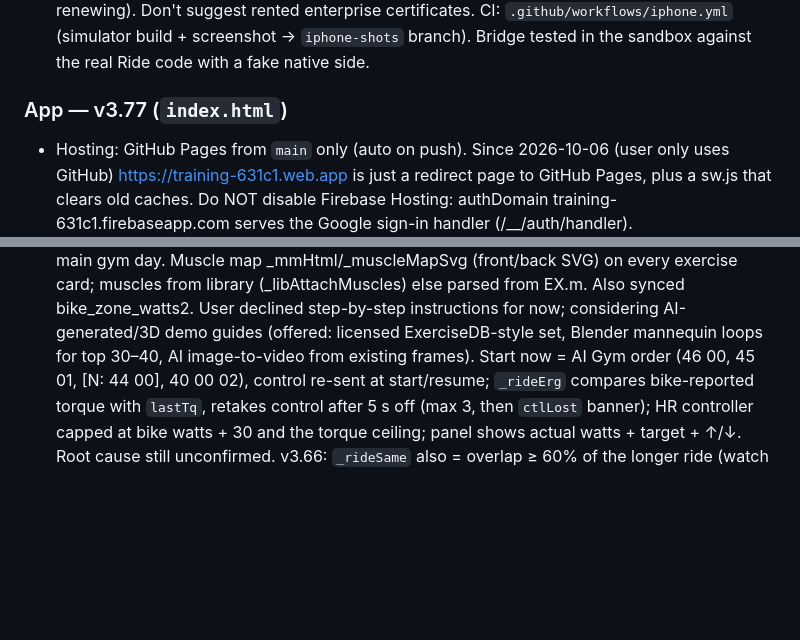
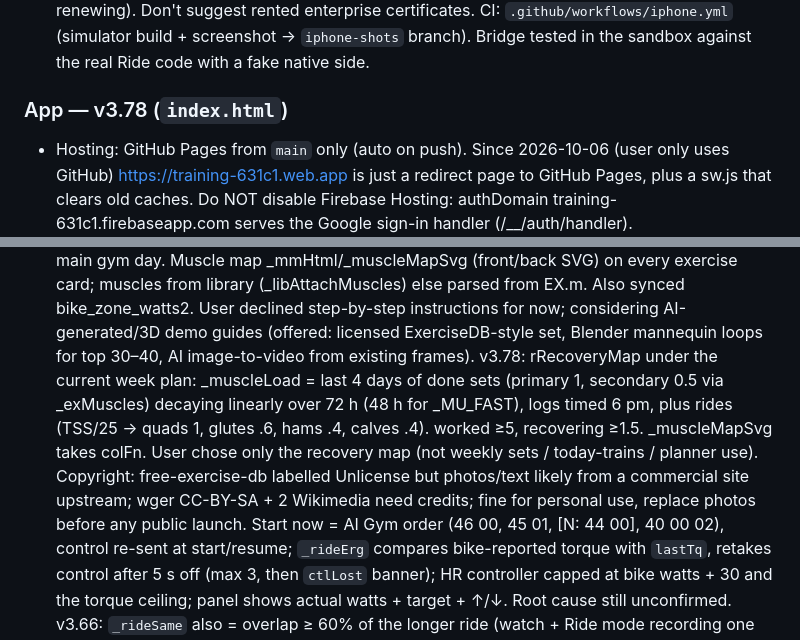
Before and after one commit to nipshardaf/training-brain, a Markdown page: CLAUDE.md, 2 parts joined by grey strips. GitHub-like rendering; blank space fills up the shorter version.

Commit message:
CLAUDE.md: v3.78 notes
Co-Authored-By: Claude Opus 5.5 <noreply@anthropic.com>

```diff
--- a/CLAUDE.md
+++ b/CLAUDE.md
@@ -22,7 +22,7 @@ Rules for both: `git pull --rebase` before editing; after shipping, update this
   CI: `.github/workflows/iphone.yml` (simulator build + screenshot → `iphone-shots` branch). Bridge tested in the
   sandbox against the real Ride code with a fake native side.
 
-### App — v3.77 (`index.html`)
+### App — v3.78 (`index.html`)
 - Hosting: GitHub Pages from `main` only (auto on push). Since 2026-10-06 (user only uses GitHub)
   https://training-631c1.web.app is just a redirect page to GitHub Pages, plus a sw.js that
   clears old caches. Do NOT disable Firebase Hosting: authDomain training-631c1.firebaseapp.com
@@ -58,6 +58,7 @@ Rules for both: `git pull --rebase` before editing; after shipping, update this
   v3.75: user data (intervals.icu): ~100 W at HR 129–137, LTHR 168. Zones now Easy .68–.75, Zone 2 .75–.85, Brisk .85–.92 of LTHR (was .68–.81/.81–.89/.89–.94; Zone 2 aimed 142 = 150–165 W). Steady Ride z [.75,.85]. _rideZoneInfo: median of last 8 rides (15+ min, 120 d) with avg HR in/near zone (else within 20 bpm), scaled 1.2%/bpm to zone mid, blended with learned bike_zone_watts2 (old bike_zone_watts with 165 W dropped). Shown on goal card. FIX: _icuToActivity read average_watts but intervals sends icu_average_watts → icu rides had no watts.
   v3.76: _rideLearnZones at finish: samples[6]=Ride.erg flag; only manual seconds (no erg in prior 60 s), after 5 min, HR within 4 of 30 s earlier, HR paired with 60-s avg power; ≥5 min in a band → bike_zone_watts2 (50/50 EMA, matched ±4 bpm via _rideLearnedFor); _rideZoneInfo = learned×0.7 + history×0.3. "Learned from this ride" card. _rideLthr prefers intervals.icu lthr (_lthr kept by _icuToActivity) over 90% of max HR (sandbox with 3 months gave 145 vs real 168).
   v3.77: exercise library = full free-exercise-db (876, LIB_URL jsDelivr dist/exercises.json, slim cache localStorage exlib_v1). _libEntry maps muscles→g (LIB_G) and equipment (LIB_EQ); ids x_<db id>; _exAdopt puts it in EX + synced ex_extra (merged each render by _exExtraMerge; EX entries flagged x:1, kept out of planner SLOTS and coach menu). Swap sheet: SWAP_G muscle chips + SWAP_EQ equipment select ("My gym" default), _swapResults lists your exercises then library ("NEW"). openExAdd/doExAdd: "＋ Add an exercise" under main gym day. Muscle map _mmHtml/_muscleMapSvg (front/back SVG) on every exercise card; muscles from library (_libAttachMuscles) else parsed from EX.m. Also synced bike_zone_watts2. User declined step-by-step instructions for now; considering AI-generated/3D demo guides (offered: licensed ExerciseDB-style set, Blender mannequin loops for top 30–40, AI image-to-video from existing frames).
+  v3.78: rRecoveryMap under the current week plan: _muscleLoad = last 4 days of done sets (primary 1, secondary 0.5 via _exMuscles) decaying linearly over 72 h (48 h for _MU_FAST), logs timed 6 pm, plus rides (TSS/25 → quads 1, glutes .6, hams .4, calves .4). worked ≥5, recovering ≥1.5. _muscleMapSvg takes colFn. User chose only the recovery map (not weekly sets / today-trains / planner use). Copyright: free-exercise-db labelled Unlicense but photos/text likely from a commercial site upstream; wger CC-BY-SA + 2 Wikimedia need credits; fine for personal use, replace photos before any public launch.
   Start now = AI Gym order (46 00, 45 01, [N: 44 00], 40 00 02), control re-sent at start/resume; `_rideErg` compares
   bike-reported torque with `lastTq`, retakes control after 5 s off (max 3, then `ctlLost` banner); HR controller capped
   at bike watts + 30 and the torque ceiling; panel shows actual watts + target + ↑/↓. Root cause still unconfirmed.
```
